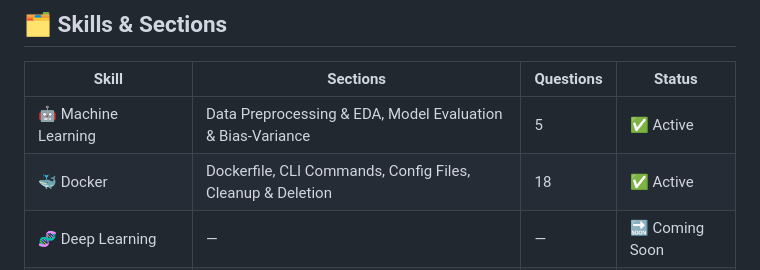
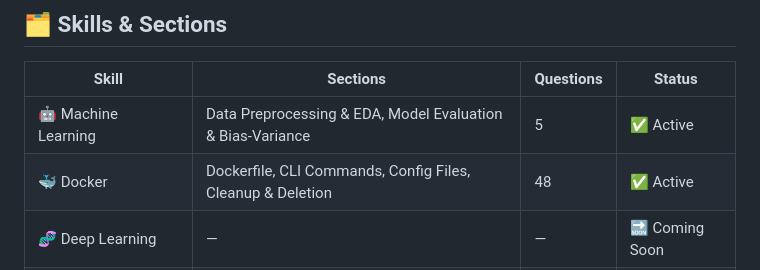
Before and after one commit to arpitpatelsitapur/MLMate, a Markdown page: README.md, the part around the change. Rendered like a GitHub page.

Commit message:
updated ques count

```diff
--- a/README.md
+++ b/README.md
@@ -101,7 +101,7 @@
 | Skill | Sections | Questions | Status |
 |---|---|---|---|
 | 🤖 Machine Learning | Data Preprocessing & EDA, Model Evaluation & Bias-Variance | 5 | ✅ Active |
-| 🐳 Docker | Dockerfile, CLI Commands, Config Files, Cleanup & Deletion | 18 | ✅ Active |
+| 🐳 Docker | Dockerfile, CLI Commands, Config Files, Cleanup & Deletion | 48 | ✅ Active |
 | 🧬 Deep Learning | — | — | 🔜 Coming Soon |
 | 💬 LLMs & Transformers | — | — | 🔜 Coming Soon |
 | 📝 NLP | — | — | 🔜 Coming Soon |
```
